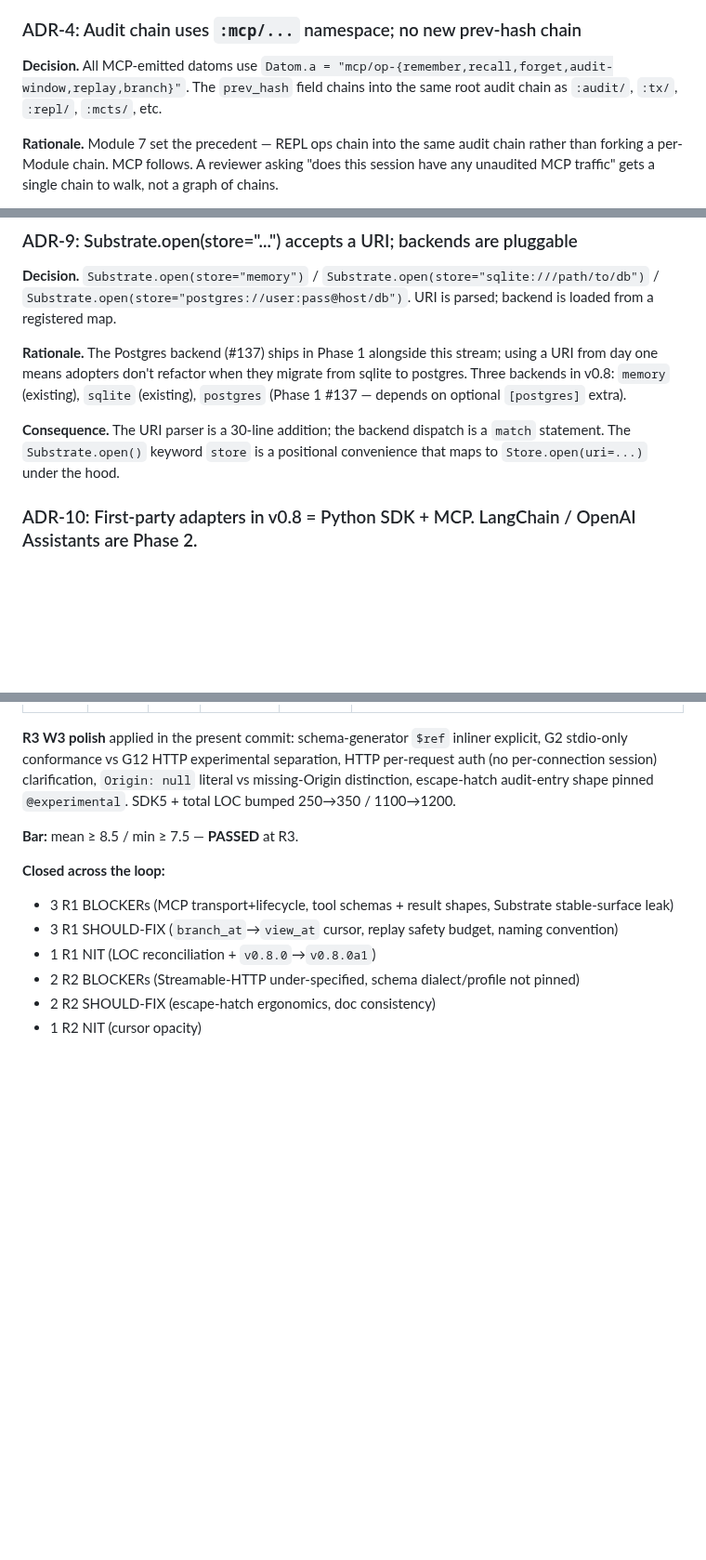
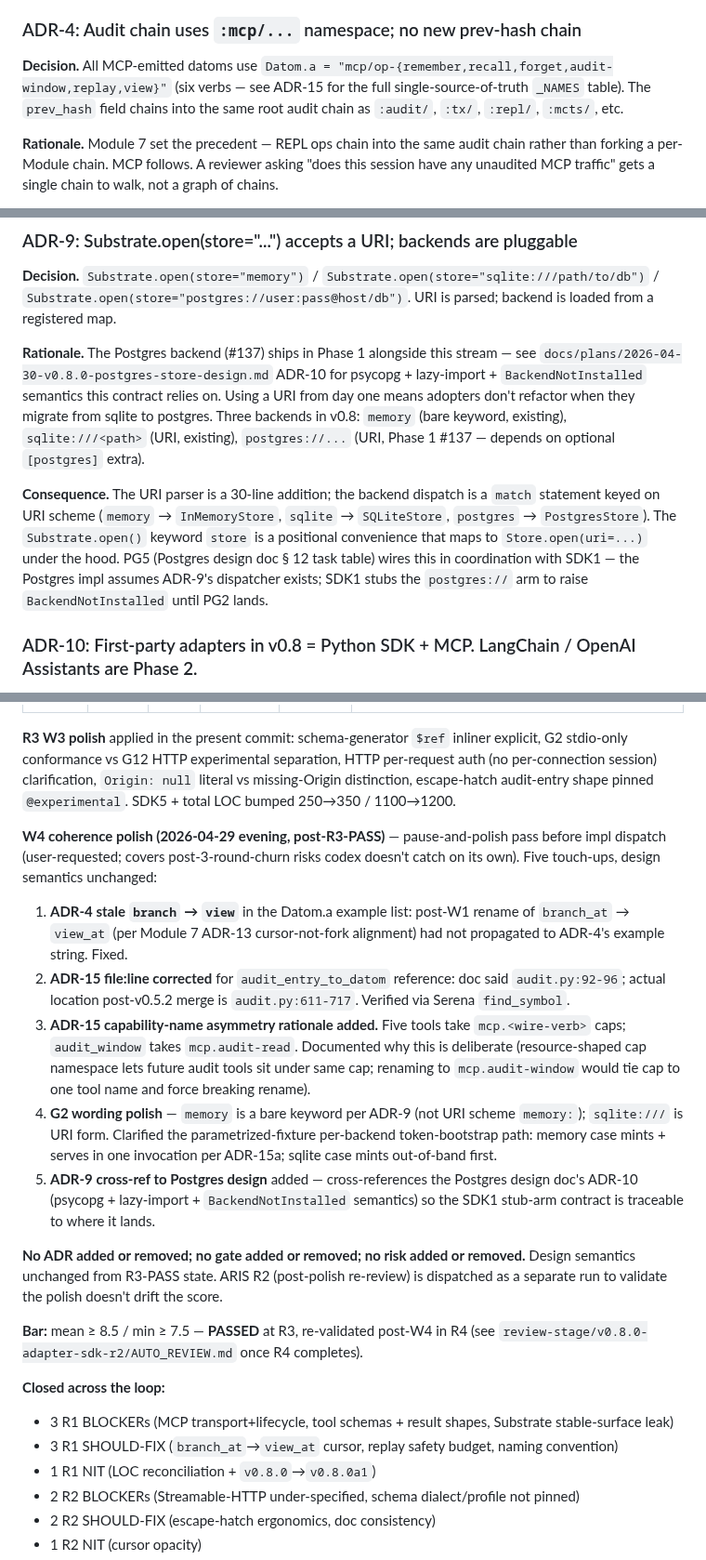
Before and after one commit to nawsaafa/persistence-os, a Markdown page: docs/plans/2026-04-29-adapter-sdk-contract-design.md, 3 parts joined by grey strips. Shown at 93% size. GitHub-like rendering; blank space fills up the shorter version.

Commit message:
docs(adapter-sdk-w4): coherence polish — pause-and-polish before impl
Post-R3-PASS coherence pass. Codex auto-review-loop closed 17 weaknesses
across 3 rounds; the doc's internal cross-references were not all
re-checked between W-cycles. Five touch-ups, design semantics unchanged:

1. ADR-4 stale `branch` -> `view` in Datom.a example list (post-W1
   rename of `branch_at` -> `view_at` had not propagated here).
2. ADR-15 audit_entry_to_datom file:line corrected: `audit.py:92-96`
   was wrong; actual location post-v0.5.2 merge is `audit.py:611-717`
   (verified via Serena find_symbol).
3. ADR-15 capability-name asymmetry rationale added. Five tools take
   `mcp.<wire-verb>` caps; `audit_window` takes `mcp.audit-read`.
   Documented why this is deliberate (resource-shaped cap namespace
   keeps future audit tools under same cap; renaming to
   `mcp.audit-window` would tie cap to one tool name and force a
   breaking rename when audit-tail / replay tools land).
4. G2 wording polish — `memory` is a bare keyword per ADR-9, not URI
   scheme `memory:`; clarified per-backend token-bootstrap path
   (memory case mints + serves in one invocation per ADR-15a; sqlite
   case mints out-of-band first).
5. ADR-9 cross-ref to Postgres design ADR-10 added (psycopg +
   lazy-import + BackendNotInstalled semantics this contract relies
   on).

No ADR / gate / risk added or removed. Design semantics unchanged from
R3-PASS state. ARIS R2 re-review dispatched in parallel as the
re-validation gate.

Co-Authored-By: Claude Opus 4.7 (1M context) <noreply@anthropic.com>

```diff
--- a/docs/plans/2026-04-29-adapter-sdk-contract-design.md
+++ b/docs/plans/2026-04-29-adapter-sdk-contract-design.md
@@ -381,7 +381,7 @@ A second, opt-in alternative (`s.escape.fact()` style method-call form) was cons
 
 ### ADR-4: Audit chain uses `:mcp/...` namespace; no new prev-hash chain
 
-**Decision.** All MCP-emitted datoms use `Datom.a = "mcp/op-{remember,recall,forget,audit-window,replay,branch}"`. The `prev_hash` field chains into the same root audit chain as `:audit/`, `:tx/`, `:repl/`, `:mcts/`, etc.
+**Decision.** All MCP-emitted datoms use `Datom.a = "mcp/op-{remember,recall,forget,audit-window,replay,view}"` (six verbs — see ADR-15 for the full single-source-of-truth `_NAMES` table). The `prev_hash` field chains into the same root audit chain as `:audit/`, `:tx/`, `:repl/`, `:mcts/`, etc.
 
 **Rationale.** Module 7 set the precedent — REPL ops chain into the same audit chain rather than forking a per-Module chain. MCP follows. A reviewer asking "does this session have any unaudited MCP traffic" gets a single chain to walk, not a graph of chains.
 
@@ -423,9 +423,9 @@ A second, opt-in alternative (`s.escape.fact()` style method-call form) was cons
 
 **Decision.** `Substrate.open(store="memory")` / `Substrate.open(store="sqlite:///path/to/db")` / `Substrate.open(store="postgres://user:pass@host/db")`. URI is parsed; backend is loaded from a registered map.
 
-**Rationale.** The Postgres backend (#137) ships in Phase 1 alongside this stream; using a URI from day one means adopters don't refactor when they migrate from sqlite to postgres. Three backends in v0.8: `memory` (existing), `sqlite` (existing), `postgres` (Phase 1 #137 — depends on optional `[postgres]` extra).
+**Rationale.** The Postgres backend (#137) ships in Phase 1 alongside this stream — see `docs/plans/2026-04-30-v0.8.0-postgres-store-design.md` ADR-10 for psycopg + lazy-import + `BackendNotInstalled` semantics this contract relies on. Using a URI from day one means adopters don't refactor when they migrate from sqlite to postgres. Three backends in v0.8: `memory` (bare keyword, existing), `sqlite:///<path>` (URI, existing), `postgres://...` (URI, Phase 1 #137 — depends on optional `[postgres]` extra).
 
-**Consequence.** The URI parser is a 30-line addition; the backend dispatch is a `match` statement. The `Substrate.open()` keyword `store` is a positional convenience that maps to `Store.open(uri=...)` under the hood.
+**Consequence.** The URI parser is a 30-line addition; the backend dispatch is a `match` statement keyed on URI scheme (`memory` → `InMemoryStore`, `sqlite` → `SQLiteStore`, `postgres` → `PostgresStore`). The `Substrate.open()` keyword `store` is a positional convenience that maps to `Store.open(uri=...)` under the hood. PG5 (Postgres design doc § 12 task table) wires this in coordination with SDK1 — the Postgres impl assumes ADR-9's dispatcher exists; SDK1 stubs the `postgres://` arm to raise `BackendNotInstalled` until PG2 lands.
 
 ### ADR-10: First-party adapters in v0.8 = Python SDK + MCP. LangChain / OpenAI Assistants are Phase 2.
 
@@ -753,7 +755,17 @@ R1 round-1 surfaced that the original 5 OQs were not the actual blockers. The li
 
 **R3 W3 polish** applied in the present commit: schema-generator `$ref` inliner explicit, G2 stdio-only conformance vs G12 HTTP experimental separation, HTTP per-request auth (no per-connection session) clarification, `Origin: null` literal vs missing-Origin distinction, escape-hatch audit-entry shape pinned `@experimental`. SDK5 + total LOC bumped 250→350 / 1100→1200.
 
-**Bar:** mean ≥ 8.5 / min ≥ 7.5 — **PASSED** at R3.
+**W4 coherence polish (2026-04-29 evening, post-R3-PASS)** — pause-and-polish pass before impl dispatch (user-requested; covers post-3-round-churn risks codex doesn't catch on its own). Five touch-ups, design semantics unchanged:
+
+1. **ADR-4 stale `branch` → `view`** in the Datom.a example list: post-W1 rename of `branch_at` → `view_at` (per Module 7 ADR-13 cursor-not-fork alignment) had not propagated to ADR-4's example string. Fixed.
+2. **ADR-15 file:line corrected** for `audit_entry_to_datom` reference: doc said `audit.py:92-96`; actual location post-v0.5.2 merge is `audit.py:611-717`. Verified via Serena `find_symbol`.
+3. **ADR-15 capability-name asymmetry rationale added.** Five tools take `mcp.<wire-verb>` caps; `audit_window` takes `mcp.audit-read`. Documented why this is deliberate (resource-shaped cap namespace lets future audit tools sit under same cap; renaming to `mcp.audit-window` would tie cap to one tool name and force breaking rename).
+4. **G2 wording polish** — `memory` is a bare keyword per ADR-9 (not URI scheme `memory:`); `sqlite:///` is URI form. Clarified the parametrized-fixture per-backend token-bootstrap path: memory case mints + serves in one invocation per ADR-15a; sqlite case mints out-of-band first.
+5. **ADR-9 cross-ref to Postgres design** added — cross-references the Postgres design doc's ADR-10 (psycopg + lazy-import + `BackendNotInstalled` semantics) so the SDK1 stub-arm contract is traceable to where it lands.
+
+**No ADR added or removed; no gate added or removed; no risk added or removed.** Design semantics unchanged from R3-PASS state. ARIS R2 (post-polish re-review) is dispatched as a separate run to validate the polish doesn't drift the score.
+
+**Bar:** mean ≥ 8.5 / min ≥ 7.5 — **PASSED** at R3, re-validated post-W4 in R4 (see `review-stage/v0.8.0-adapter-sdk-r2/AUTO_REVIEW.md` once R4 completes).
 
 **Closed across the loop:**
 - 3 R1 BLOCKERs (MCP transport+lifecycle, tool schemas + result shapes, Substrate stable-surface leak)
```
Also changed, not shown: other parts of docs/plans/2026-04-29-adapter-sdk-contract-design.md (+4 -2 lines).
